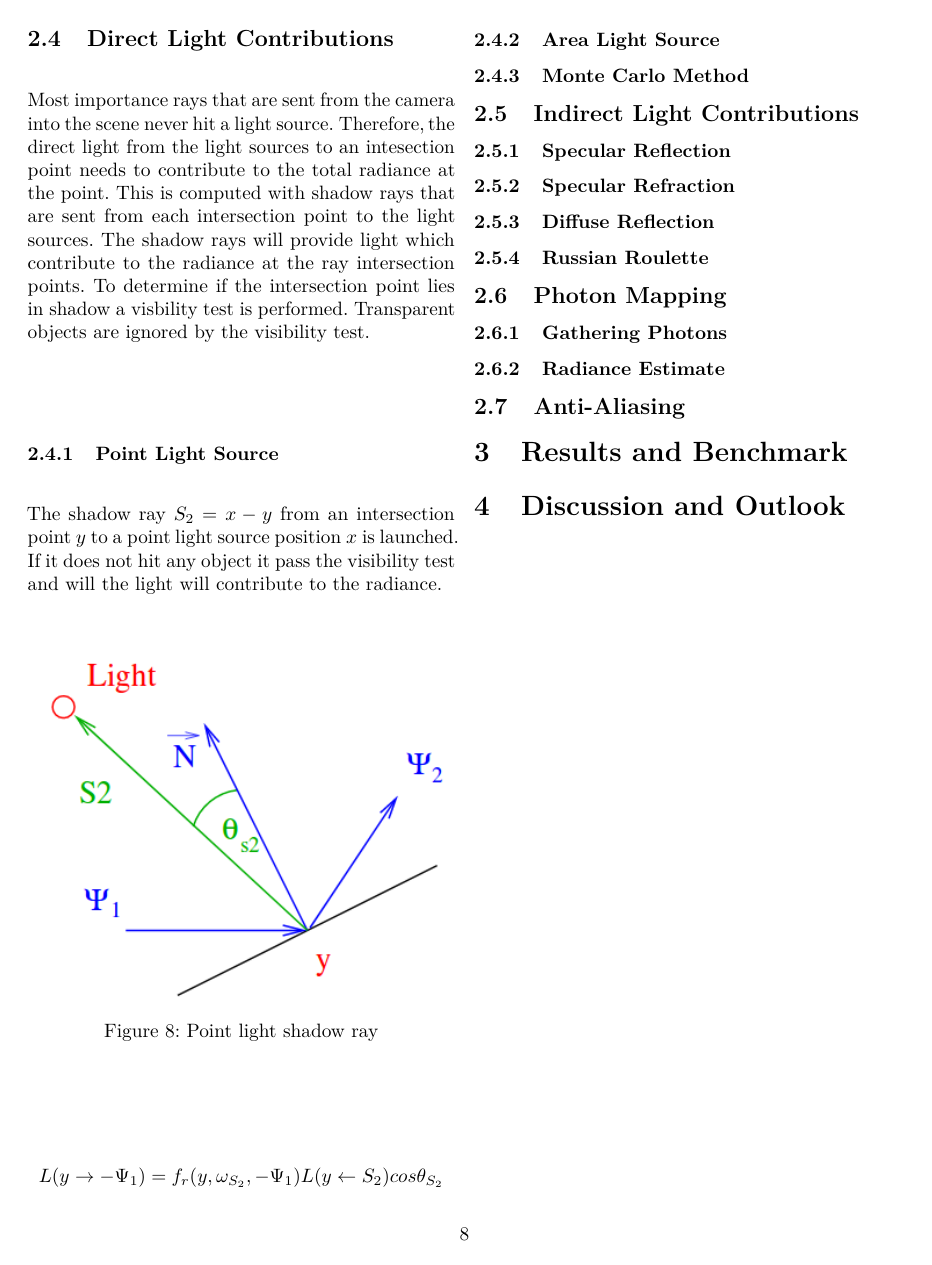
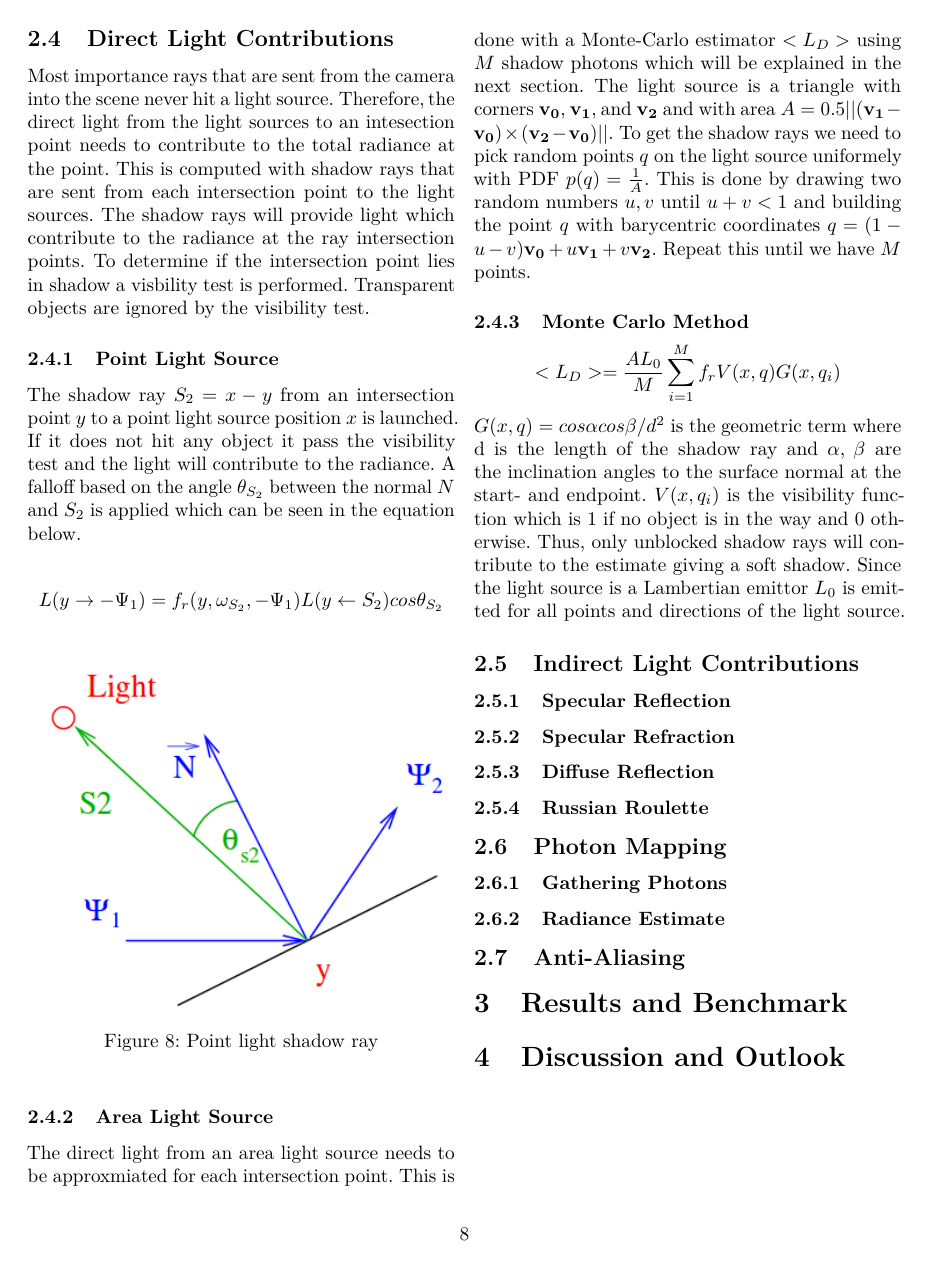
Before and after one commit to CaffeineViking/mcrt, a LaTeX document (docs/mcrt.tex): page 8 of 9. Compiled offline with pdfLaTeX.

Commit message:
Add text about area lights to report

```diff
--- a/docs/mcrt.tex
+++ b/docs/mcrt.tex
@@ -322,7 +322,11 @@ holds we have an intersection and the distance \(t\) the ray has to travel to th
         \subsection{Direct Light Contributions} \label{sec:direct_light_contributions}
         Most importance rays that are sent from the camera into the scene never hit a light source. Therefore, the direct light from the light sources to an intesection point needs to contribute to the total radiance at the point. This is computed with shadow rays that are sent from each intersection point to the light sources. The shadow rays will provide light which contribute to the radiance at the ray intersection points. To determine if the intersection point lies in shadow a visbility test is performed. Transparent objects are ignored by the visibility test.
             \subsubsection{Point Light Source} \label{sec:point_light_source}
-            The shadow ray $S_2 = x - y$ from an intersection point $y$ to a point light source position $x$ is launched. If it does not hit any object it pass the visibility test and will the light will contribute to the radiance.
+            The shadow ray $S_2 = x - y$ from an intersection point $y$ to a point light source position $x$ is launched. If it does not hit any object it pass the visibility test and the light will contribute to the radiance. A falloff based on the angle $\theta_{S_2}$ between the normal $N$ and $S_2$ is applied which can be seen in the equation below.
+
+            \begin{equation*}
+              L(y \rightarrow -\Psi_1) = f_r(y, \omega_{S_2}, -\Psi_1) L(y \leftarrow S_2) cos\theta_{S_2}
+            \end{equation*}
 
             \begin{figure}[ht]
               \centering
@@ -331,16 +335,17 @@ holds we have an intersection and the distance \(t\) the ray has to travel to th
               %\label{fig:roughness}
             \end{figure}
 
-            \begin{equation*}
-              L(y \rightarrow -\Psi_1) = f_r(y, \omega_{S_2}, -\Psi_1) L(y \leftarrow S_2) cos\theta_{S_2}
-            \end{equation*}
+            \subsubsection{Area Light Source} \label{sec:area_light_source}
+            The direct light from an area light source needs to be approxmiated for each intersection point. This is done with a Monte-Carlo estimator $<L_D>$ using $M$ shadow photons which will be explained in the next section. The light source is a triangle with corners $\mathbf{v_0}$, $\mathbf{v_1}$, and $\mathbf{v_2}$ and with area $A = 0.5 ||(\mathbf{v_1} - \mathbf{v_0})\times(\mathbf{v_2}-\mathbf{v_0})||$. To get the shadow rays we need to pick random points $q$ on the light source uniformely with PDF $p(q) = \frac{1}{A}$. This is done by drawing two random numbers $u, v$ until $u + v < 1$ and building the point $q$ with barycentric coordinates $q = (1-u-v)\mathbf{v_0} + u\mathbf{v_1} + v\mathbf{v_2}$. Repeat this until we have $M$ points.
 
 
+            \subsubsection{Monte Carlo Method} \label{sec:monte_carlo_method}
+            \begin{equation*}
+              <L_D> = \frac{AL_0}{M}\sum_{i=1}^{M}{f_r V(x, q) G(x, q_i)}
+            \end{equation*}
+             $G(x, q) = cos\alpha cos\beta / d^2$ is the geometric term where d is the length of the shadow ray and $\alpha$, $\beta$ are the inclination angles to the surface normal at the start- and endpoint. $V(x, q_i)$ is the visibility function which is 1 if no object is in the way and 0 otherwise. Thus, only unblocked shadow rays will contribute to the estimate giving a soft shadow. Since the light source is a Lambertian emittor $L_0$ is emitted for all points and directions of the light source.
 
-            \subsubsection{Area Light Source} \label{sec:area_light_source}
-            \subsubsection{Monte Carlo Method} \label{sec:monte_carlo_method}
-
-        \subsection{Indirect Light Contributions} \label{sec:indirect_light_contributions}
+             \subsection{Indirect Light Contributions} \label{sec:indirect_light_contributions}
             \subsubsection{Specular Reflection} \label{sec:specular_reflection}
             \subsubsection{Specular Refraction} \label{sec:specular_refraction}
             \subsubsection{Diffuse Reflection} \label{sec:diffuse_refraction}
```
